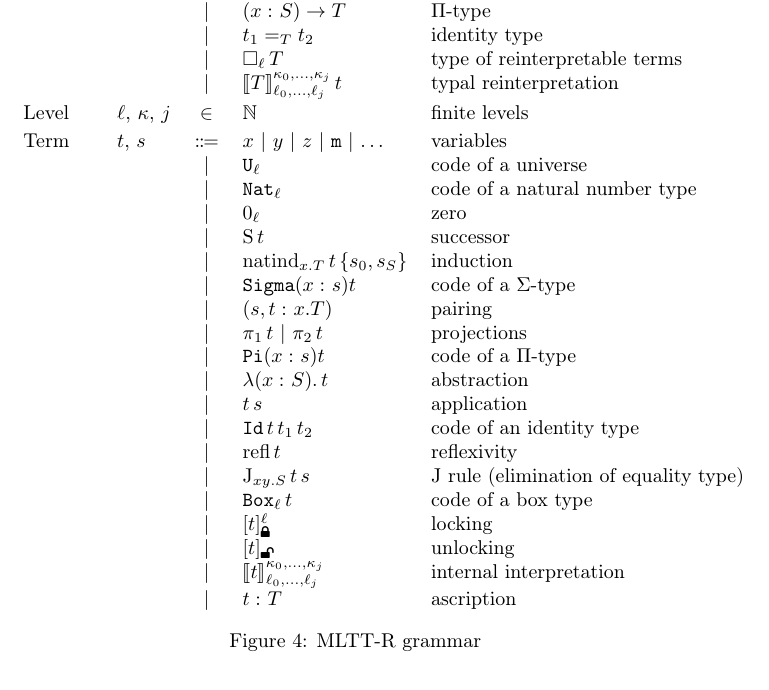
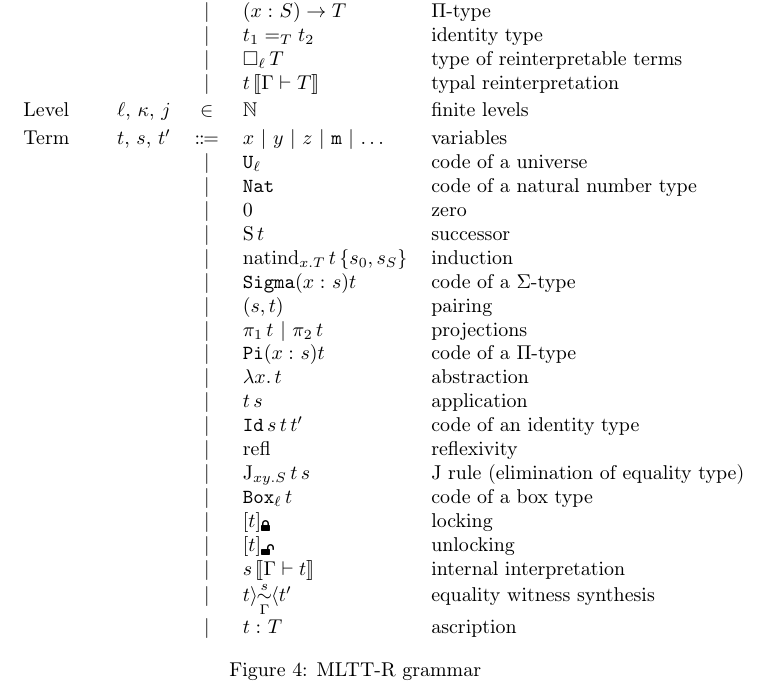
Before and after one commit to TurtlePU/imtt, a LaTeX paper (latex/main.tex, which reads latex/dependently-typed.tex): part of page 13 of 31, cut so that both start at the same text. Compiled offline with pdfLaTeX.

```diff
--- a/latex/dependently-typed.tex
+++ b/latex/dependently-typed.tex
@@ -110,52 +110,52 @@
 $\Gamma$ : Context ::=
     | $\cdot$ : empty context
     | $\Gamma,x\,\colon T$ : variable extension
-    | $\Gamma.\,{}_\ell\text{\faLock}$ : context locking
+    | $\Gamma.\,{}_\ell\text{\faLock}$
+    : context locking
     ;;
 $T$, $S$ : Type ::=
     | $\mathcal{U}_\ell$ : universe
     | $\mathrm{El}(t)$ : universal type family
-    | $\mathrm{Nat}_\ell$ : natural number type
+    | $\mathrm{Nat}$ : natural number type
     | $(x\,\colon S)\times T$ : $\Sigma$-type
     | $(x\,\colon S)\to T$ : $\Pi$-type
     | $t_1=_T t_2$ : identity type
     | $\Box_\ell\,T$ : type of reinterpretable terms
-    | $\llbracket T\rrbracket_{\ell_0,\ldots,
-        \ell_j}^{\kappa_0,\ldots,\kappa_j}\,t$
+    | $t\,\llbracket\Gamma\vdash T\rrbracket$
         : typal reinterpretation
     ;;
 $\ell$, $\kappa$, $j$ : Level :in: $\mathbb{N}$
     : finite levels ;;
-$t$, $s$ : Term ::=
+$t$, $s$, $t'$ : Term ::=
     | $x$ // $y$ // $z$ // \texttt{m} // $\ldots$
         : variables
     | $\mathtt{U}_\ell$ : code of a universe
-    | $\mathtt{Nat}_\ell$
+    | $\mathtt{Nat}$
         : code of a natural number type
-    | $0_\ell$ : zero
+    | $0$ : zero
     | $\mathrm{S}\,t$ : successor
     | $\mathrm{natind}_{x.T}\,t\,\{s_0,s_S\}$
         : induction
     | $\mathtt{Sigma}(x\,\colon s)t$
         : code of a $\Sigma$-type
-    | $(s, t\,\colon x.T)$ : pairing
+    | $(s, t)$ : pairing
     | $\pi_1\,t$ // $\pi_2\,t$ : projections
     | $\mathtt{Pi}(x\,\colon s)t$
         : code of a $\Pi$-type
-    | $\lambda(x\,\colon S).\,t$ : abstraction
+    | $\lambda x.\,t$ : abstraction
     | $t\,s$ : application
-    | $\mathtt{Id}\,t\,t_1\,t_2$
+    | $\mathtt{Id}\,s\,t\,t'$
         : code of an identity type
-    | $\mathrm{refl}\,t$ : reflexivity
+    | $\mathrm{refl}$ : reflexivity
     | $\mathrm{J}_{xy.S}\,t\,s$
         : J rule (elimination of equality type)
     | $\mathtt{Box}_\ell\,t$ : code of a box type
-    | $[t]_\text{\faLock}^\ell$ : locking
+    | $[t]_\text{\faLock}$ : locking
     | $[t]_\text{\faUnlock}$ : unlocking
-    | $\llbracket t
-        \rrbracket_{\ell_0,\ldots,\ell_j}^{
-        \kappa_0,\ldots,\kappa_j}$
+    | $s\,\llbracket\Gamma\vdash t\rrbracket$
         : internal interpretation
+    | $t\meet{s}{\Gamma} t'$
+        : equality witness synthesis
     | $t\,\colon T$ : ascription
     ;;
 \end{bnf}
--- a/latex/main.tex
+++ b/latex/main.tex
@@ -8,6 +8,10 @@
     amsmath,amssymb,fontawesome,graphicx,mathpartir,
     mathtools,minted,simplebnf,stmaryrd,xcolor
 }
+
+\newcommand{\meet}[2]
+{\rangle\joinrel\joinrel\overset{#1}{
+    \underset{#2}{\sim}}\joinrel\joinrel\langle}
 
 \usepackage{amsthm}
 \newtheorem{theorem}{Theorem}
```
Also changed, not shown: latex/bibliography.bib (+47 -0 lines), latex/main.pdf.
